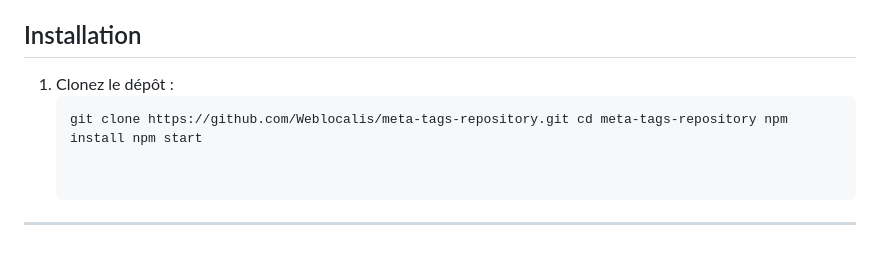
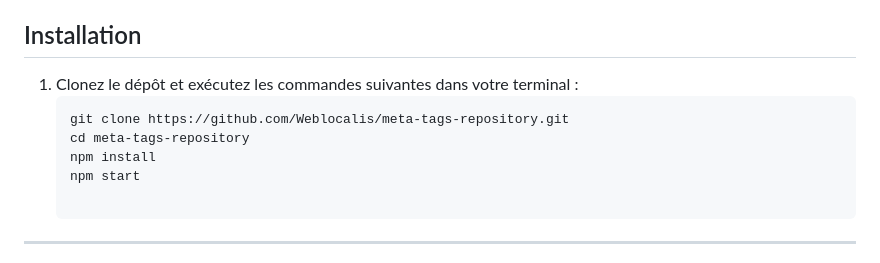
Before and after one commit to Weblocalis/meta-tags-repository, a Markdown page: README.md, the part around the change. Drawn GitHub-style.

````diff
--- a/README.md
+++ b/README.md
@@ -33,10 +33,13 @@ Ce projet offre :
 
 
 ## Installation
-1. Clonez le dépôt :
+
+1. Clonez le dépôt et exécutez les commandes suivantes dans votre terminal :
    ```bash
-   git clone https://github.com/Weblocalis/meta-tags-repository.git cd meta-tags-repository npm install npm start
-
+   git clone https://github.com/Weblocalis/meta-tags-repository.git
+   cd meta-tags-repository
+   npm install
+   npm start
 
 ---
 
````
